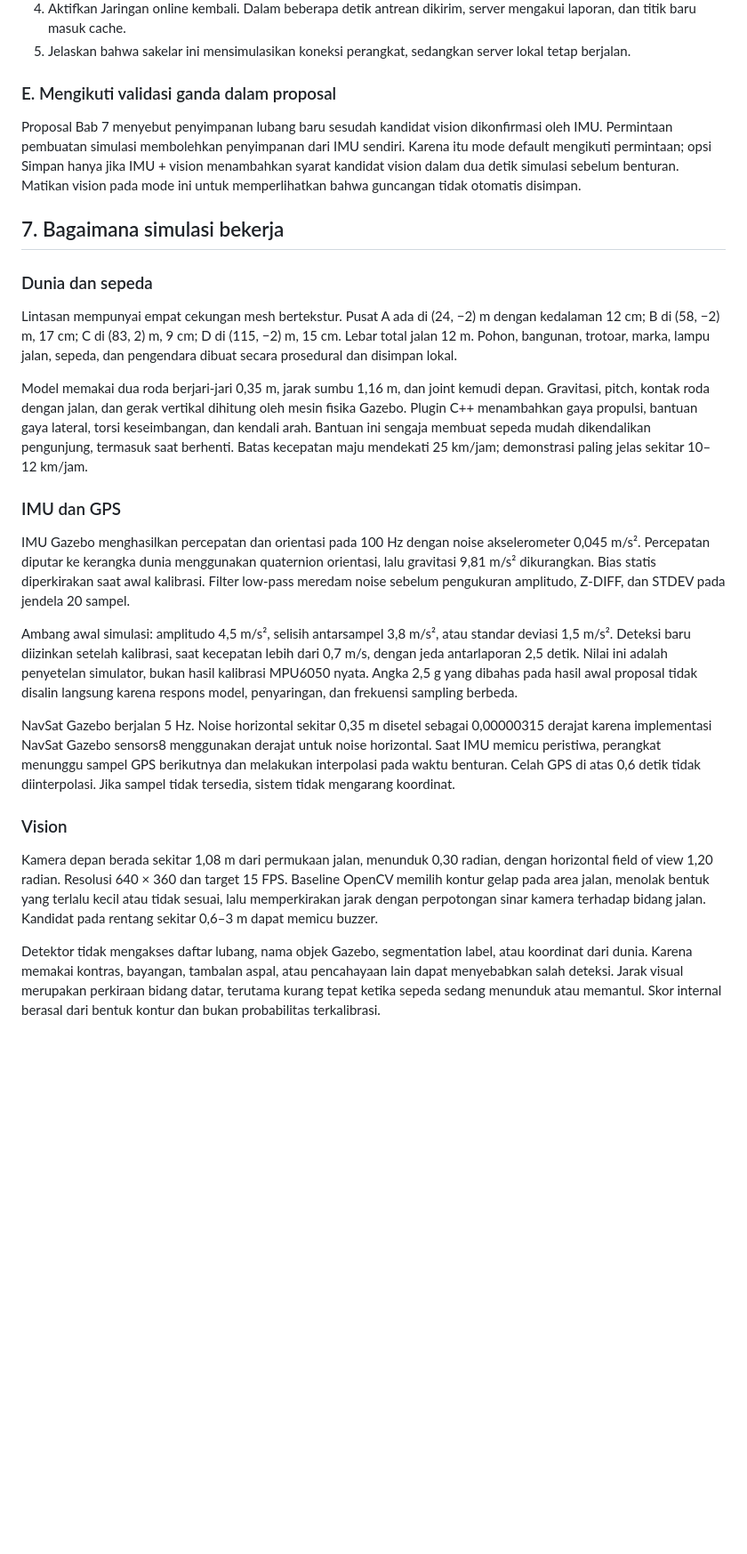
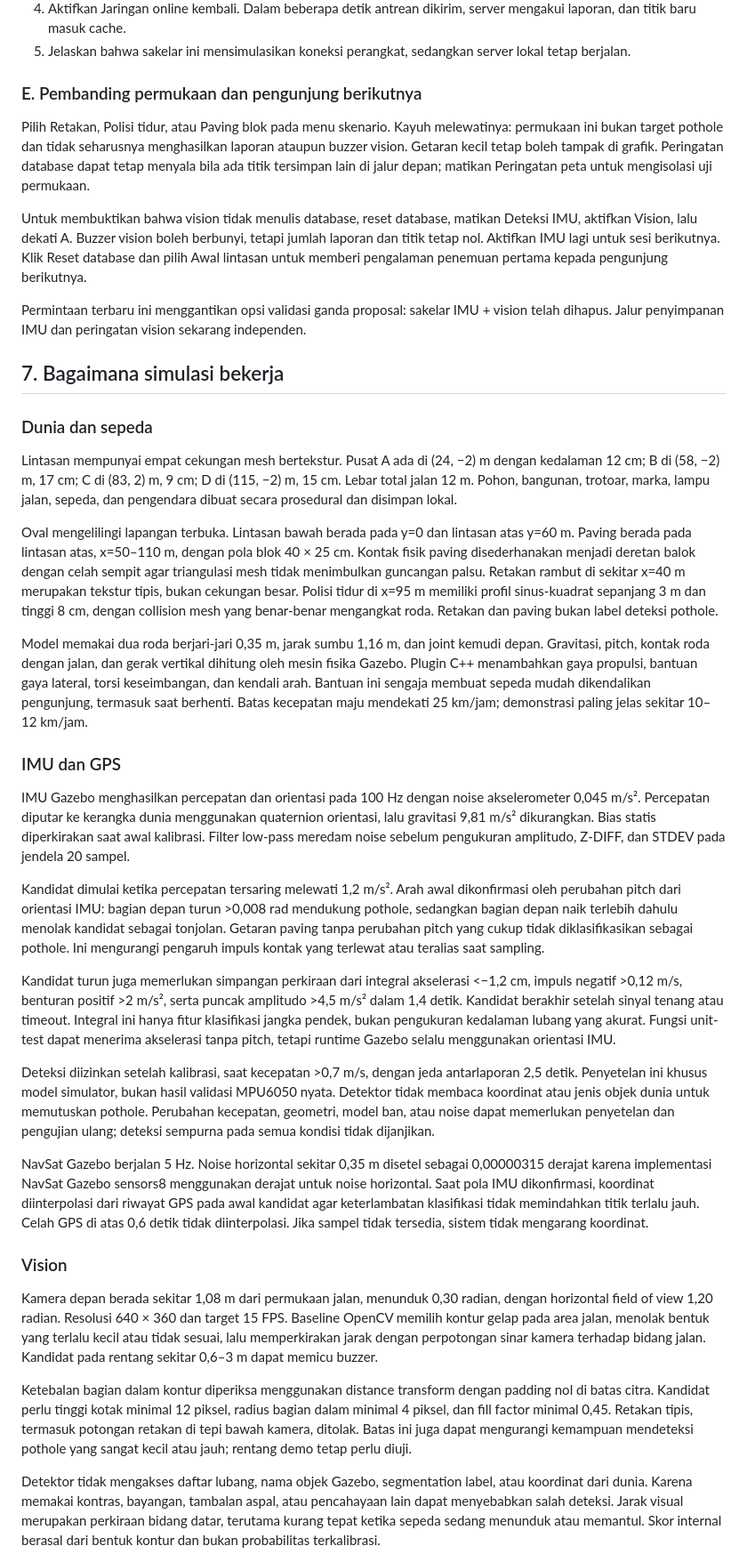
Before and after one commit to NicholasShanePangihutanSiahaan/simulasi-pothole, a Markdown page: docs/Panduan_Simulasi.md, the part around one of its changes. Shown at 89% size. Rendered like a GitHub page; blank space fills up the shorter version.

```diff
--- a/docs/Panduan_Simulasi.md
+++ b/docs/Panduan_Simulasi.md
@@ -106,9 +112,13 @@ Dengan vision dimatikan, pilih B · Lubang di belakang, lalu kayuh maju: databas
 4. Aktifkan Jaringan online kembali. Dalam beberapa detik antrean dikirim, server mengakui laporan, dan titik baru masuk cache.
 5. Jelaskan bahwa sakelar ini mensimulasikan koneksi perangkat, sedangkan server lokal tetap berjalan.
 
-### E. Mengikuti validasi ganda dalam proposal
+### E. Pembanding permukaan dan pengunjung berikutnya
 
-Proposal Bab 7 menyebut penyimpanan lubang baru sesudah kandidat vision dikonfirmasi oleh IMU. Permintaan pembuatan simulasi membolehkan penyimpanan dari IMU sendiri. Karena itu mode default mengikuti permintaan; opsi Simpan hanya jika IMU + vision menambahkan syarat kandidat vision dalam dua detik simulasi sebelum benturan. Matikan vision pada mode ini untuk memperlihatkan bahwa guncangan tidak otomatis disimpan.
+Pilih Retakan, Polisi tidur, atau Paving blok pada menu skenario. Kayuh melewatinya: permukaan ini bukan target pothole dan tidak seharusnya menghasilkan laporan ataupun buzzer vision. Getaran kecil tetap boleh tampak di grafik. Peringatan database dapat tetap menyala bila ada titik tersimpan lain di jalur depan; matikan Peringatan peta untuk mengisolasi uji permukaan.
+
+Untuk membuktikan bahwa vision tidak menulis database, reset database, matikan Deteksi IMU, aktifkan Vision, lalu dekati A. Buzzer vision boleh berbunyi, tetapi jumlah laporan dan titik tetap nol. Aktifkan IMU lagi untuk sesi berikutnya. Klik Reset database dan pilih Awal lintasan untuk memberi pengalaman penemuan pertama kepada pengunjung berikutnya.
+
+Permintaan terbaru ini menggantikan opsi validasi ganda proposal: sakelar IMU + vision telah dihapus. Jalur penyimpanan IMU dan peringatan vision sekarang independen.
 
 ## 7. Bagaimana simulasi bekerja
 
@@ -116,19 +126,27 @@ Proposal Bab 7 menyebut penyimpanan lubang baru sesudah kandidat vision dikonfir
 
 Lintasan mempunyai empat cekungan mesh bertekstur. Pusat A ada di (24, −2) m dengan kedalaman 12 cm; B di (58, −2) m, 17 cm; C di (83, 2) m, 9 cm; D di (115, −2) m, 15 cm. Lebar total jalan 12 m. Pohon, bangunan, trotoar, marka, lampu jalan, sepeda, dan pengendara dibuat secara prosedural dan disimpan lokal.
 
+Oval mengelilingi lapangan terbuka. Lintasan bawah berada pada y=0 dan lintasan atas y=60 m. Paving berada pada lintasan atas, x=50–110 m, dengan pola blok 40 × 25 cm. Kontak fisik paving disederhanakan menjadi deretan balok dengan celah sempit agar triangulasi mesh tidak menimbulkan guncangan palsu. Retakan rambut di sekitar x=40 m merupakan tekstur tipis, bukan cekungan besar. Polisi tidur di x=95 m memiliki profil sinus-kuadrat sepanjang 3 m dan tinggi 8 cm, dengan collision mesh yang benar-benar mengangkat roda. Retakan dan paving bukan label deteksi pothole.
+
 Model memakai dua roda berjari-jari 0,35 m, jarak sumbu 1,16 m, dan joint kemudi depan. Gravitasi, pitch, kontak roda dengan jalan, dan gerak vertikal dihitung oleh mesin fisika Gazebo. Plugin C++ menambahkan gaya propulsi, bantuan gaya lateral, torsi keseimbangan, dan kendali arah. Bantuan ini sengaja membuat sepeda mudah dikendalikan pengunjung, termasuk saat berhenti. Batas kecepatan maju mendekati 25 km/jam; demonstrasi paling jelas sekitar 10–12 km/jam.
 
 ### IMU dan GPS
 
 IMU Gazebo menghasilkan percepatan dan orientasi pada 100 Hz dengan noise akselerometer 0,045 m/s². Percepatan diputar ke kerangka dunia menggunakan quaternion orientasi, lalu gravitasi 9,81 m/s² dikurangkan. Bias statis diperkirakan saat awal kalibrasi. Filter low-pass meredam noise sebelum pengukuran amplitudo, Z-DIFF, dan STDEV pada jendela 20 sampel.
 
-Ambang awal simulasi: amplitudo 4,5 m/s², selisih antarsampel 3,8 m/s², atau standar deviasi 1,5 m/s². Deteksi baru diizinkan setelah kalibrasi, saat kecepatan lebih dari 0,7 m/s, dengan jeda antarlaporan 2,5 detik. Nilai ini adalah penyetelan simulator, bukan hasil kalibrasi MPU6050 nyata. Angka 2,5 g yang dibahas pada hasil awal proposal tidak disalin langsung karena respons model, penyaringan, dan frekuensi sampling berbeda.
+Kandidat dimulai ketika percepatan tersaring melewati 1,2 m/s². Arah awal dikonfirmasi oleh perubahan pitch dari orientasi IMU: bagian depan turun >0,008 rad mendukung pothole, sedangkan bagian depan naik terlebih dahulu menolak kandidat sebagai tonjolan. Getaran paving tanpa perubahan pitch yang cukup tidak diklasifikasikan sebagai pothole. Ini mengurangi pengaruh impuls kontak yang terlewat atau teralias saat sampling.
 
-NavSat Gazebo berjalan 5 Hz. Noise horizontal sekitar 0,35 m disetel sebagai 0,00000315 derajat karena implementasi NavSat Gazebo sensors8 menggunakan derajat untuk noise horizontal. Saat IMU memicu peristiwa, perangkat menunggu sampel GPS berikutnya dan melakukan interpolasi pada waktu benturan. Celah GPS di atas 0,6 detik tidak diinterpolasi. Jika sampel tidak tersedia, sistem tidak mengarang koordinat.
+Kandidat turun juga memerlukan simpangan perkiraan dari integral akselerasi <−1,2 cm, impuls negatif >0,12 m/s, benturan positif >2 m/s², serta puncak amplitudo >4,5 m/s² dalam 1,4 detik. Kandidat berakhir setelah sinyal tenang atau timeout. Integral ini hanya fitur klasifikasi jangka pendek, bukan pengukuran kedalaman lubang yang akurat. Fungsi unit-test dapat menerima akselerasi tanpa pitch, tetapi runtime Gazebo selalu menggunakan orientasi IMU.
+
+Deteksi diizinkan setelah kalibrasi, saat kecepatan >0,7 m/s, dengan jeda antarlaporan 2,5 detik. Penyetelan ini khusus model simulator, bukan hasil validasi MPU6050 nyata. Detektor tidak membaca koordinat atau jenis objek dunia untuk memutuskan pothole. Perubahan kecepatan, geometri, model ban, atau noise dapat memerlukan penyetelan dan pengujian ulang; deteksi sempurna pada semua kondisi tidak dijanjikan.
+
+NavSat Gazebo berjalan 5 Hz. Noise horizontal sekitar 0,35 m disetel sebagai 0,00000315 derajat karena implementasi NavSat Gazebo sensors8 menggunakan derajat untuk noise horizontal. Saat pola IMU dikonfirmasi, koordinat diinterpolasi dari riwayat GPS pada awal kandidat agar keterlambatan klasifikasi tidak memindahkan titik terlalu jauh. Celah GPS di atas 0,6 detik tidak diinterpolasi. Jika sampel tidak tersedia, sistem tidak mengarang koordinat.
 
 ### Vision
 
 Kamera depan berada sekitar 1,08 m dari permukaan jalan, menunduk 0,30 radian, dengan horizontal field of view 1,20 radian. Resolusi 640 × 360 dan target 15 FPS. Baseline OpenCV memilih kontur gelap pada area jalan, menolak bentuk yang terlalu kecil atau tidak sesuai, lalu memperkirakan jarak dengan perpotongan sinar kamera terhadap bidang jalan. Kandidat pada rentang sekitar 0,6–3 m dapat memicu buzzer.
+
+Ketebalan bagian dalam kontur diperiksa menggunakan distance transform dengan padding nol di batas citra. Kandidat perlu tinggi kotak minimal 12 piksel, radius bagian dalam minimal 4 piksel, dan fill factor minimal 0,45. Retakan tipis, termasuk potongan retakan di tepi bawah kamera, ditolak. Batas ini juga dapat mengurangi kemampuan mendeteksi pothole yang sangat kecil atau jauh; rentang demo tetap perlu diuji.
 
 Detektor tidak mengakses daftar lubang, nama objek Gazebo, segmentation label, atau koordinat dari dunia. Karena memakai kontras, bayangan, tambalan aspal, atau pencahayaan lain dapat menyebabkan salah deteksi. Jarak visual merupakan perkiraan bidang datar, terutama kurang tepat ketika sepeda sedang menunduk atau memantul. Skor internal berasal dari bentuk kontur dan bukan probabilitas terkalibrasi.
 
```
Also changed, not shown: other parts of docs/Panduan_Simulasi.md (+22 -11 lines).
